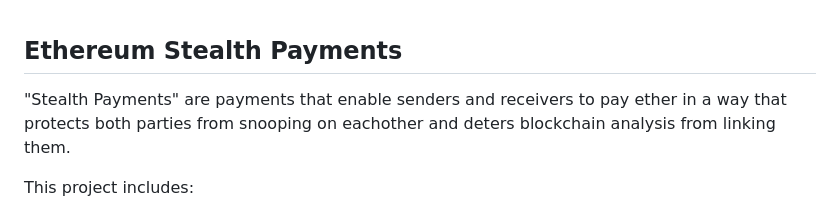
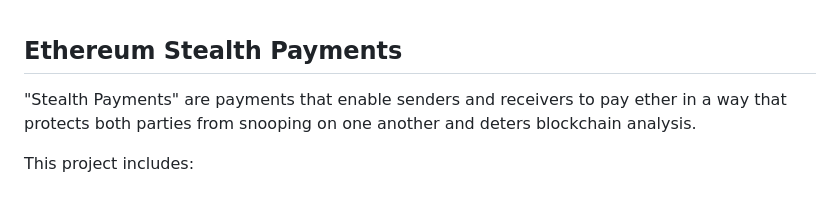
Before and after one commit to bitsanity/stealthpayeth, a Markdown page: README.md, the part around the change. GitHub-like rendering.

```diff
--- a/README.md
+++ b/README.md
@@ -1,8 +1,8 @@
 ## Ethereum Stealth Payments
 
 "Stealth Payments" are payments that enable senders and receivers to pay ether
-in a way that protects both parties from snooping on eachother and deters
-blockchain analysis from linking them.
+in a way that protects both parties from snooping on one another and deters
+blockchain analysis.
 
 
 This project includes:
```
